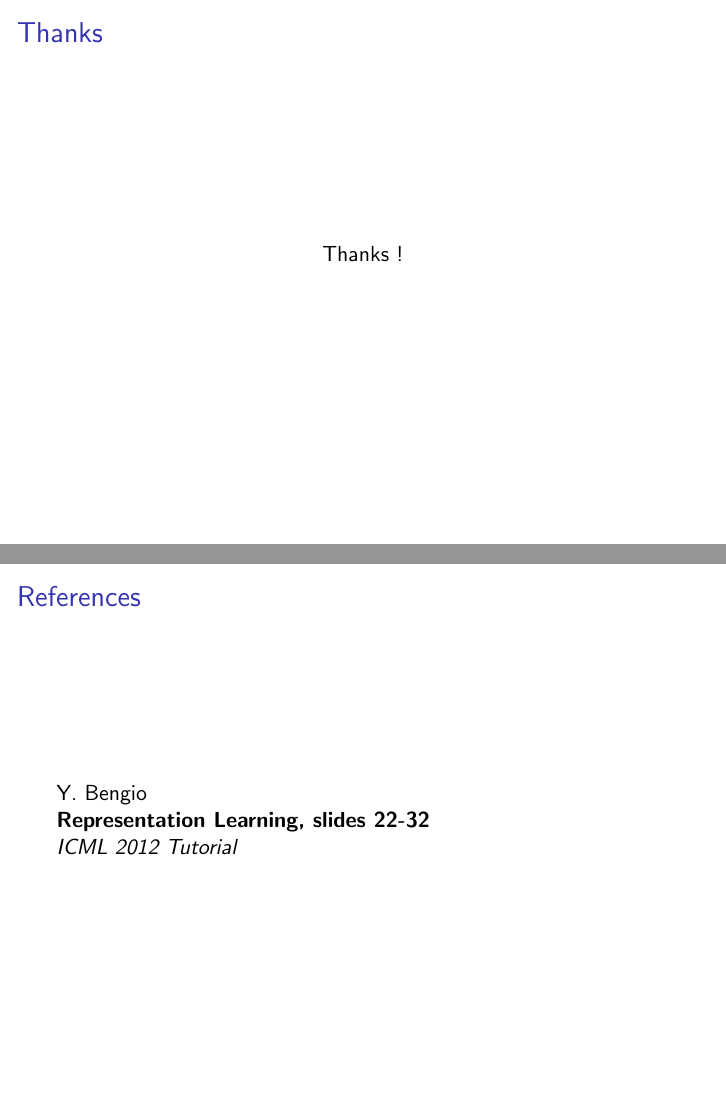
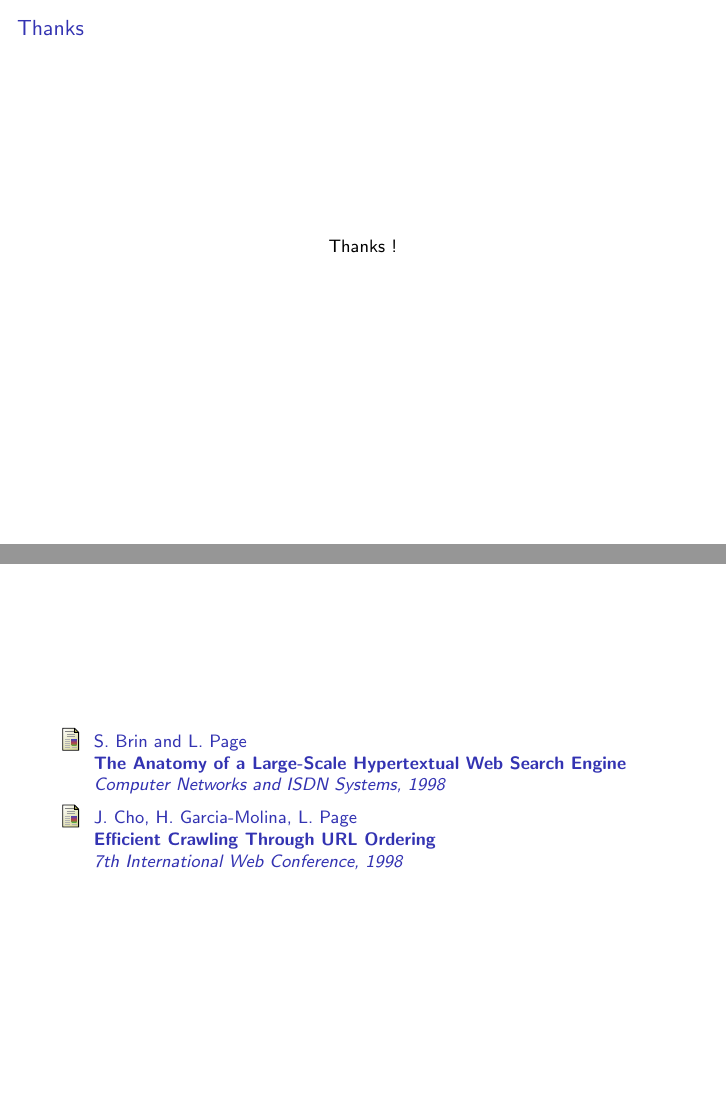
Before and after one commit to PageRank/SearchEngine, LaTeX slides (presentation/pagerank_presentation.tex): pages 4 and 5 of 5, joined at a grey line. Compiled offline with pdfLaTeX.

Commit message:
Add Cho98's reference

```diff
--- a/presentation/pagerank_presentation.tex
+++ b/presentation/pagerank_presentation.tex
@@ -1,4 +1,4 @@
-\documentclass{beamer}
+\documentclass[9pt]{beamer}
 
 \useinnertheme{circles}
 \useoutertheme{default}
@@ -39,11 +39,16 @@ Bla, bla, bla...
 \end{frame}
 
 \begin{frame}
-  \frametitle{References}
-  Y. Bengio\\
-  \begin{bf} Representation Learning, slides 22-32 \end{bf}\\
-  \emph{ICML 2012 Tutorial}
+  \begin{thebibliography}{1}
+    \bibitem{brin98}
+      S. Brin and L. Page\\
+      \begin{bf} The Anatomy of a Large-Scale Hypertextual Web Search Engine \end{bf}\\
+      \emph{Computer Networks and ISDN Systems, 1998}
+    \bibitem{cho98}
+      J. Cho, H. Garcia-Molina, L. Page\\
+      \begin{bf} Efficient Crawling Through URL Ordering \end{bf}\\
+      \emph{7th International Web Conference, 1998}
+  \end{thebibliography}
 \end{frame}
 
-
 \end{document}
```
